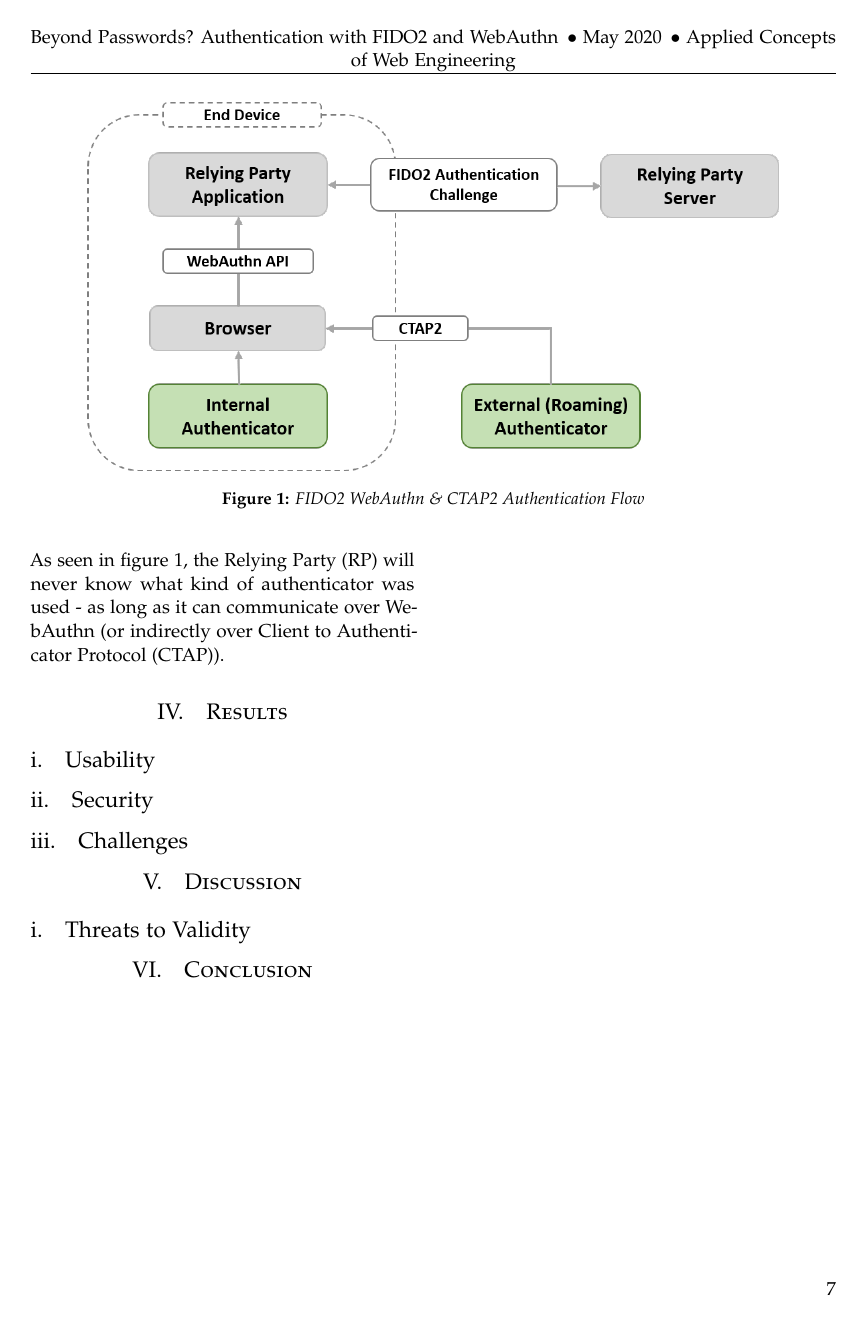
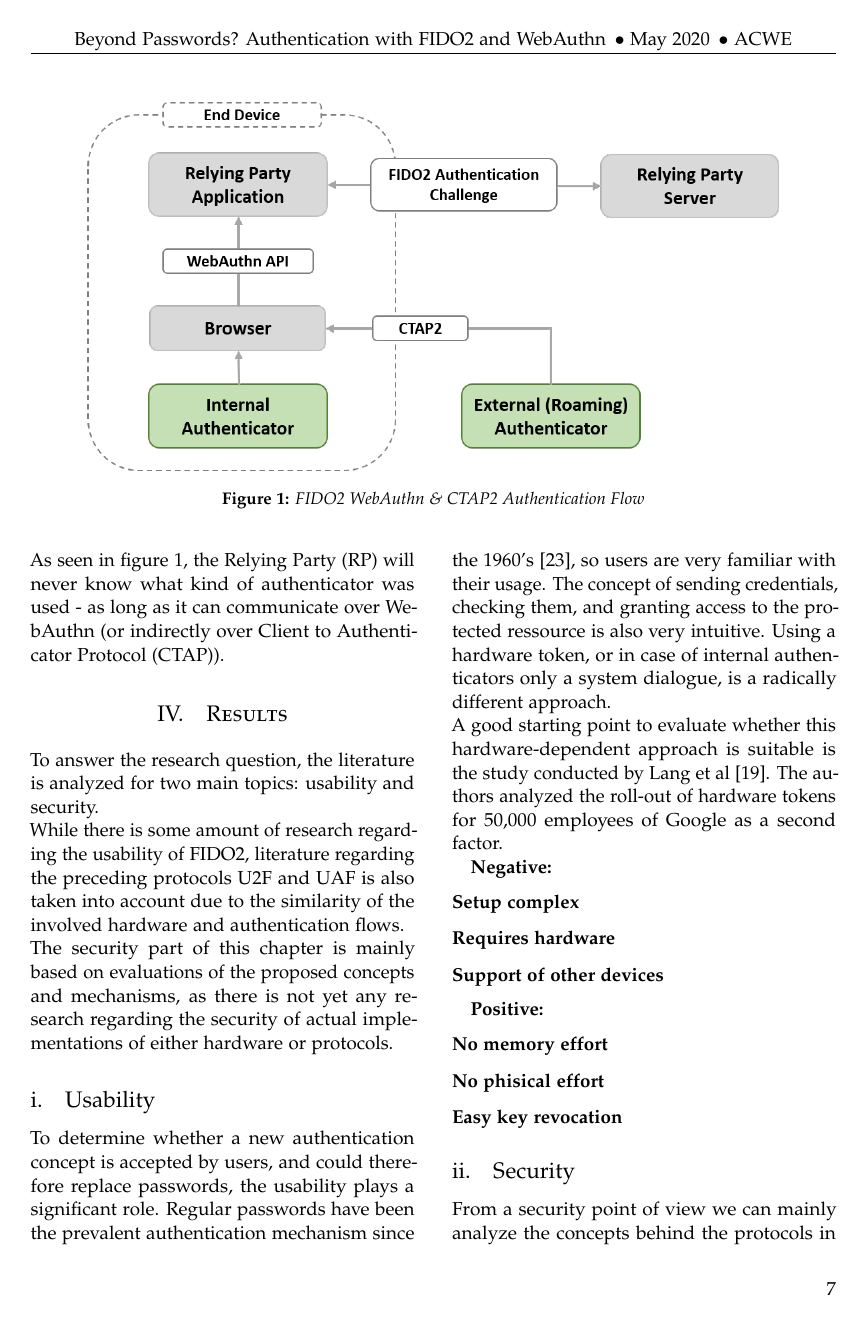
Before and after one commit to nilshoell/fido-paper, a LaTeX paper (main.tex, which reads Sections/section4.tex): page 7 of 9 before the commit and page 7 of 12 after it. Compiled offline with pdfLaTeX.

Commit message:
Started writing results

```diff
--- a/Sections/section4.tex
+++ b/Sections/section4.tex
@@ -3,12 +3,30 @@
 \section{Results}
 \label{sec:results}
 
-% In this chapter
-% J. Bonneau, C. Herley, P. C. v. Oorschot, and F. Stajano, “The quest to replace passwords"
+To answer the research question, the literature is analyzed for two main topics: usability and security.\\
+While there is some amount of research regarding the usability of \ac{fido2}, literature regarding the preceding protocols \ac{u2f} and \ac{uaf} is also taken into account due to the similarity of the involved hardware and authentication flows.\\
+The security part of this chapter is mainly based on evaluations of the proposed concepts and mechanisms, as there is not yet any research regarding the security of actual implementations of either hardware or protocols.
 
 % ---- Subsection Usability ----
 \subsection{Usability}
 \label{subsec:usability}
+
+To determine whether a new authentication concept is accepted by users, and could therefore replace passwords, the usability plays a significant role. Regular passwords have been the prevalent authentication mechanism since the 1960's \cite{mcmillan2012}, so users are very familiar with their usage. The concept of sending credentials, checking them, and granting access to the protected ressource is also very intuitive. Using a hardware token, or in case of internal authenticators only a system dialogue, is a radically different approach.\\
+A good starting point to evaluate whether this hardware-dependent approach is suitable is the study conducted by Lang et al \cite{lang2017}. The authors analyzed the roll-out of hardware tokens for 50,000 employees of Google as a second factor.
+
+\textbf{Negative:}
+\begin{description}
+    \item[Setup complex]
+    \item[Requires hardware]
+    \item[Support of other devices]
+\end{description}
+
+\textbf{Positive:}
+\begin{description}
+    \item[No memory effort]
+    \item[No phisical effort]
+    \item[Easy key revocation]
+\end{description}
 
 % - Users accept 1FA security tokens
 % - Hard/Impossible to use with public computers (no way to insert authenticator)
@@ -25,11 +43,16 @@
 % - Clear setup instructions needed
 % - Form factor especially relevant for older generation
 
+% - Users want to revoke keys -> loss of key associated with loss of account
+% - Completely different approach, breaking changes -> Users cannot evaluate the security of this concepts
+
 
 % ---- Subsection Security ----
 \subsection{Security}
 \label{subsec:security}
 
+From a security point of view we can mainly analyze the concepts behind the protocols in the \ac{fido2} framework, as there is not yet any research regarding actual protocol implementations or hardware. Therefore, this section is mainly based on the official documentation and first evaluations of security researches. Additionally, we will look mostly at using \ac{fido2} in the passwordless, single factor mode.\\
+The main difference to standard passwords is the use of public-key-cryptography instead of storing a shared secret. For every new application the authenticator generates a separate key pair, of which only the public key is stored within the \acp{rp} servers. This has two implications: First, different credentials are used for every service, which means accounts cannot be linked across services based on the key, and as the user has no influence on the key generation, there is no way to derive user information from the public key. Second, as no secret is stored on the RPs side, a credential leak has no effect - knowing the public key is of no use for taking over an account. In addition to that resilience against credential leaks, the public-key infrastructure also prevents against phishing. Even if, for example, a malicious website could forge a \ac{fido2} authentication challenge using stolen public keys, the challenge response can not be used to login to the real account.
 % - Public-Key-Cryptography
 % - No Phishing, Replay or data breaches possible
 % - Keys are Read-Only
@@ -39,5 +62,3 @@
 
 
 % ---- Subsection Other ----
-\subsection{Challenges}
-\label{subsec:challenges}
--- a/main.tex
+++ b/main.tex
@@ -5,7 +5,7 @@
 \newcommand*{\mytitle}{Beyond Passwords? Authentication with FIDO2 and WebAuthn} % Paper Title
 \newcommand*{\myauthor}{Nils Siegle} % Paper Author
 \newcommand*{\mydate}{May 2020} % Publication Date
-\newcommand*{\myorg}{Applied Concepts of Web Engineering} % Organization, Journal, Subject this paper was published in
+\newcommand*{\myorg}{ACWE} % Organization, Journal, Subject this paper was published in
 
 
 %----------------------------------------------------------------------------------------
```
Also changed, not shown: Sections/section2.tex (+1 -1 lines), sources.bib (+10 -0 lines), Figures/bonneau_matrix.png (added), Sections/section4.tex (14 more changed lines).
